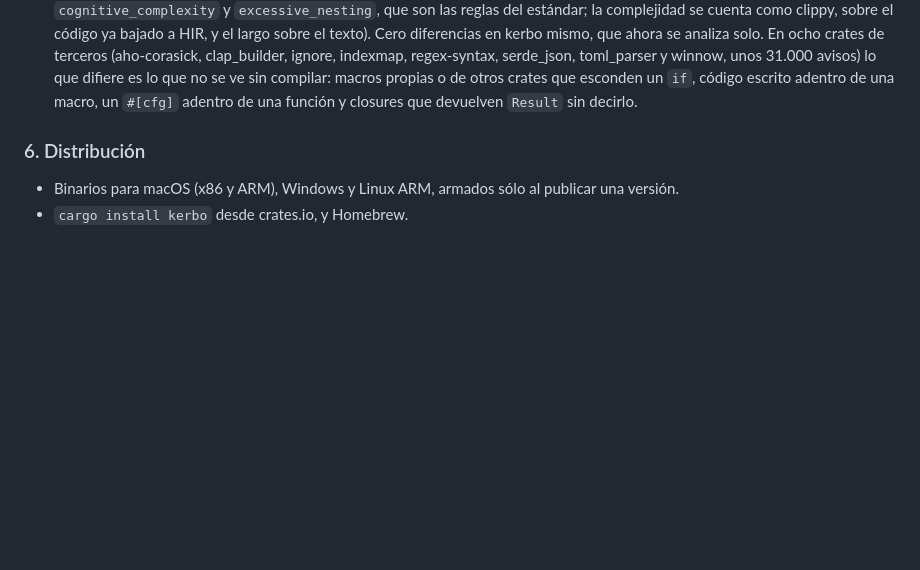
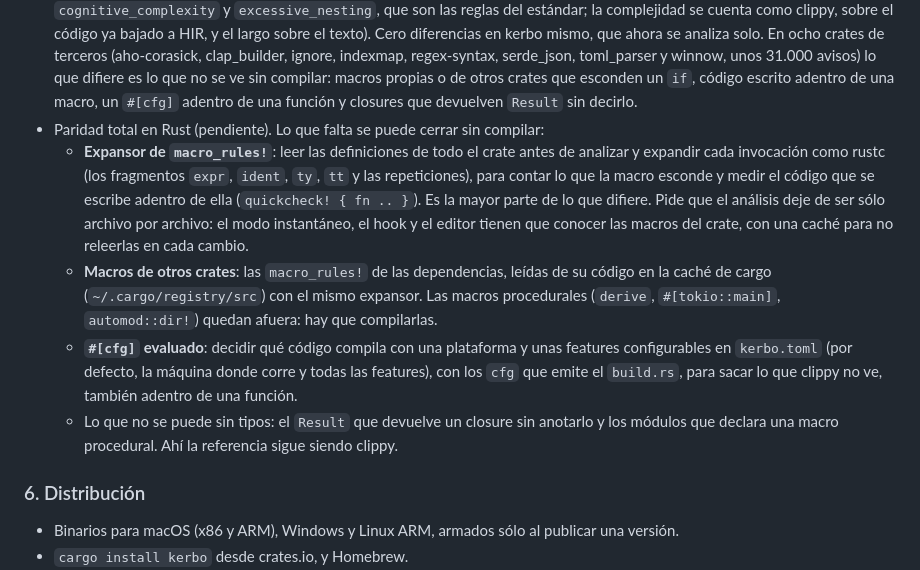
Before and after one commit to mati-caliz/kerbo, a Markdown page: ROADMAP.md, the part around the change. Drawn GitHub-style; blank space fills up the shorter version.

Commit message:
Hoja de ruta: lo que falta para la paridad total en Rust
El expansor de macro_rules!, las macros de las dependencias y los cfg evaluados se pueden hacer
sin compilar; el Result de un closure sin anotar y los módulos de una macro procedural, no.

Co-Authored-By: Claude Opus 5.5 <noreply@anthropic.com>

```diff
--- a/ROADMAP.md
+++ b/ROADMAP.md
@@ -139,6 +139,22 @@ En orden. Cada etapa se cierra con la paridad medida y los tests del caso que la
   winnow, unos 31.000 avisos) lo que difiere es lo que no se ve sin compilar: macros propias o de
   otros crates que esconden un `if`, código escrito adentro de una macro, un `#[cfg]` adentro de
   una función y closures que devuelven `Result` sin decirlo.
+- Paridad total en Rust (pendiente). Lo que falta se puede cerrar sin compilar:
+  - **Expansor de `macro_rules!`**: leer las definiciones de todo el crate antes de analizar y
+    expandir cada invocación como rustc (los fragmentos `expr`, `ident`, `ty`, `tt` y las
+    repeticiones), para contar lo que la macro esconde y medir el código que se escribe adentro
+    de ella (`quickcheck! { fn .. }`). Es la mayor parte de lo que difiere. Pide que el análisis
+    deje de ser sólo archivo por archivo: el modo instantáneo, el hook y el editor tienen que
+    conocer las macros del crate, con una caché para no releerlas en cada cambio.
+  - **Macros de otros crates**: las `macro_rules!` de las dependencias, leídas de su código en la
+    caché de cargo (`~/.cargo/registry/src`) con el mismo expansor. Las macros procedurales
+    (`derive`, `#[tokio::main]`, `automod::dir!`) quedan afuera: hay que compilarlas.
+  - **`#[cfg]` evaluado**: decidir qué código compila con una plataforma y unas features
+    configurables en `kerbo.toml` (por defecto, la máquina donde corre y todas las features), con
+    los `cfg` que emite el `build.rs`, para sacar lo que clippy no ve, también adentro de una
+    función.
+  - Lo que no se puede sin tipos: el `Result` que devuelve un closure sin anotarlo y los módulos
+    que declara una macro procedural. Ahí la referencia sigue siendo clippy.
 
 ### 6. Distribución
 
```
